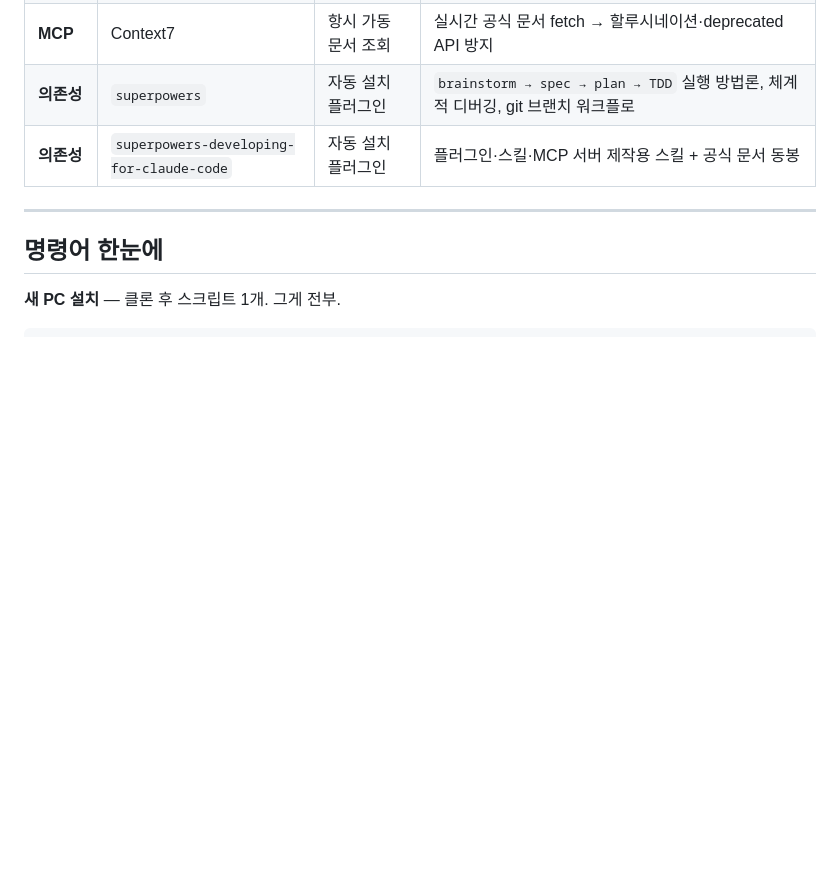
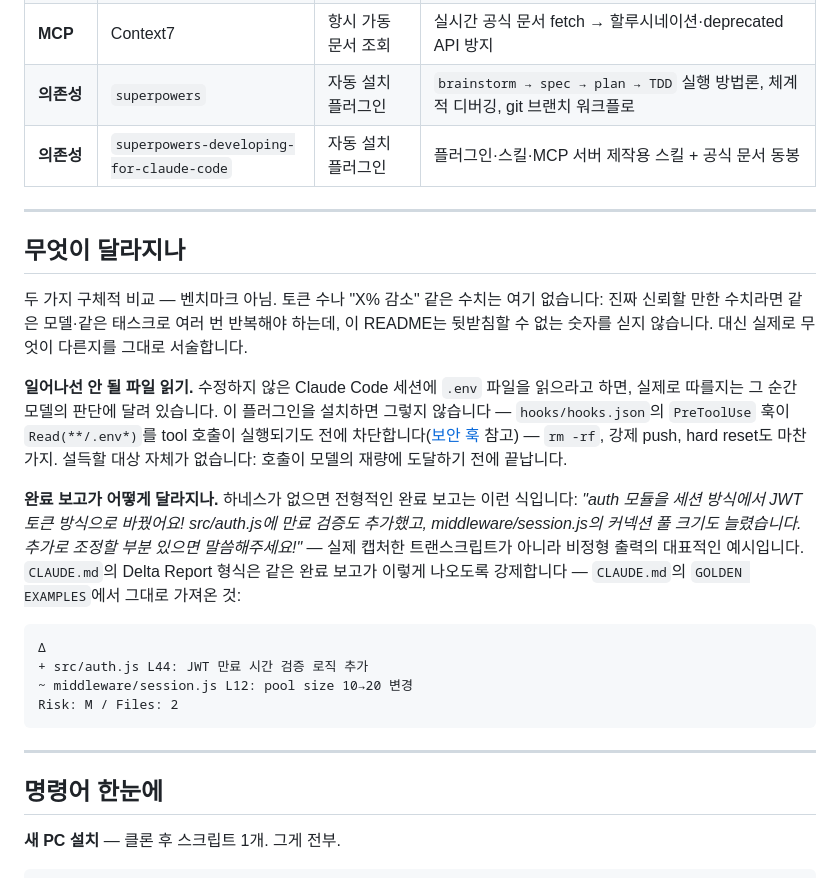
Before and after one commit to JunDeve/ai-common-rules, a Markdown page: README.ko.md, the part around the change. GitHub-like rendering; blank space fills up the shorter version.

````diff
--- a/README.ko.md
+++ b/README.ko.md
@@ -30,6 +30,23 @@ claude plugin install ai-common-rules@ai-common-rules-marketplace
 | **MCP** | Context7 | 항시 가동 문서 조회 | 실시간 공식 문서 fetch → 할루시네이션·deprecated API 방지 |
 | **의존성** | `superpowers` | 자동 설치 플러그인 | `brainstorm → spec → plan → TDD` 실행 방법론, 체계적 디버깅, git 브랜치 워크플로 |
 | **의존성** | `superpowers-developing-for-claude-code` | 자동 설치 플러그인 | 플러그인·스킬·MCP 서버 제작용 스킬 + 공식 문서 동봉 |
+
+---
+
+## 무엇이 달라지나
+
+두 가지 구체적 비교 — 벤치마크 아님. 토큰 수나 "X% 감소" 같은 수치는 여기 없습니다: 진짜 신뢰할 만한 수치라면 같은 모델·같은 태스크로 여러 번 반복해야 하는데, 이 README는 뒷받침할 수 없는 숫자를 싣지 않습니다. 대신 실제로 무엇이 다른지를 그대로 서술합니다.
+
+**일어나선 안 될 파일 읽기.** 수정하지 않은 Claude Code 세션에 `.env` 파일을 읽으라고 하면, 실제로 따를지는 그 순간 모델의 판단에 달려 있습니다. 이 플러그인을 설치하면 그렇지 않습니다 — `hooks/hooks.json`의 `PreToolUse` 훅이 `Read(**/.env*)`를 tool 호출이 실행되기도 전에 차단합니다([보안 훅](#보안-훅) 참고) — `rm -rf`, 강제 push, hard reset도 마찬가지. 설득할 대상 자체가 없습니다: 호출이 모델의 재량에 도달하기 전에 끝납니다.
+
+**완료 보고가 어떻게 달라지나.** 하네스가 없으면 전형적인 완료 보고는 이런 식입니다: *"auth 모듈을 세션 방식에서 JWT 토큰 방식으로 바꿨어요! src/auth.js에 만료 검증도 추가했고, middleware/session.js의 커넥션 풀 크기도 늘렸습니다. 추가로 조정할 부분 있으면 말씀해주세요!"* — 실제 캡처한 트랜스크립트가 아니라 비정형 출력의 대표적인 예시입니다. `CLAUDE.md`의 Delta Report 형식은 같은 완료 보고가 이렇게 나오도록 강제합니다 — `CLAUDE.md`의 `GOLDEN EXAMPLES`에서 그대로 가져온 것:
+
+```
+Δ
++ src/auth.js L44: JWT 만료 시간 검증 로직 추가
+~ middleware/session.js L12: pool size 10→20 변경
+Risk: M / Files: 2
+```
 
 ---
 
````
Also changed, not shown: README.md (+17 -0 lines).
